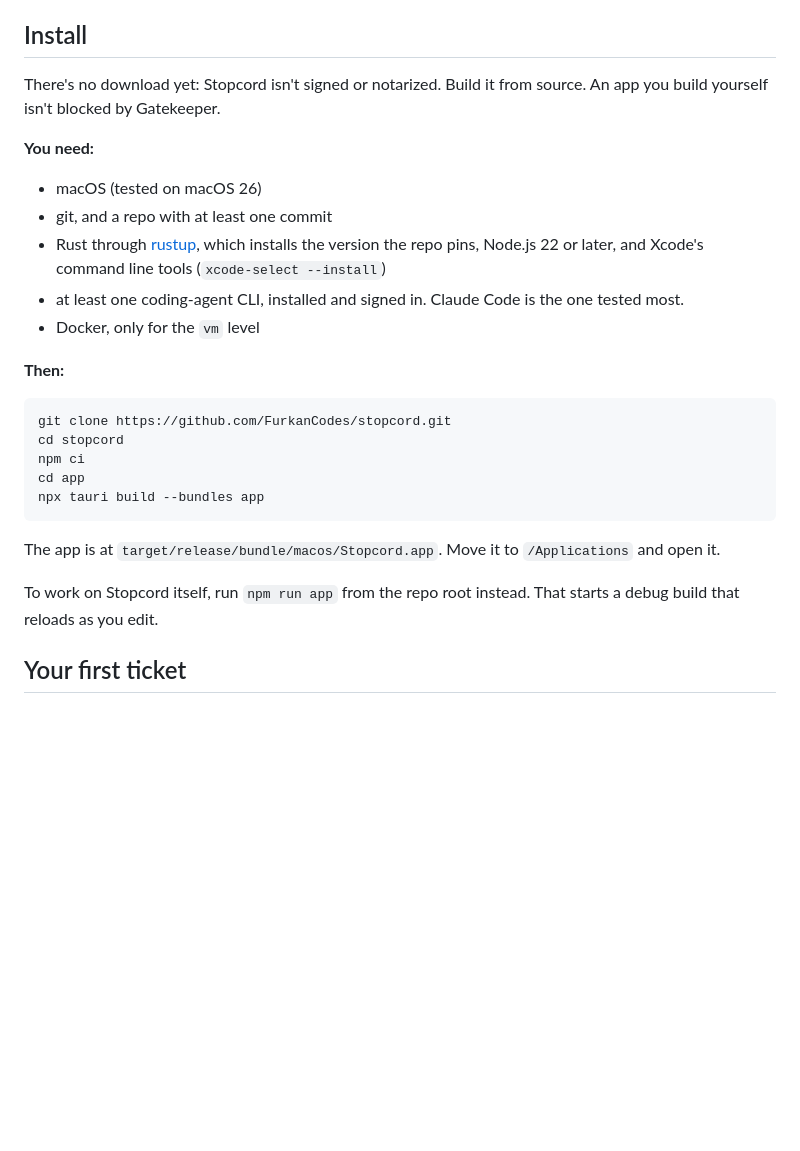
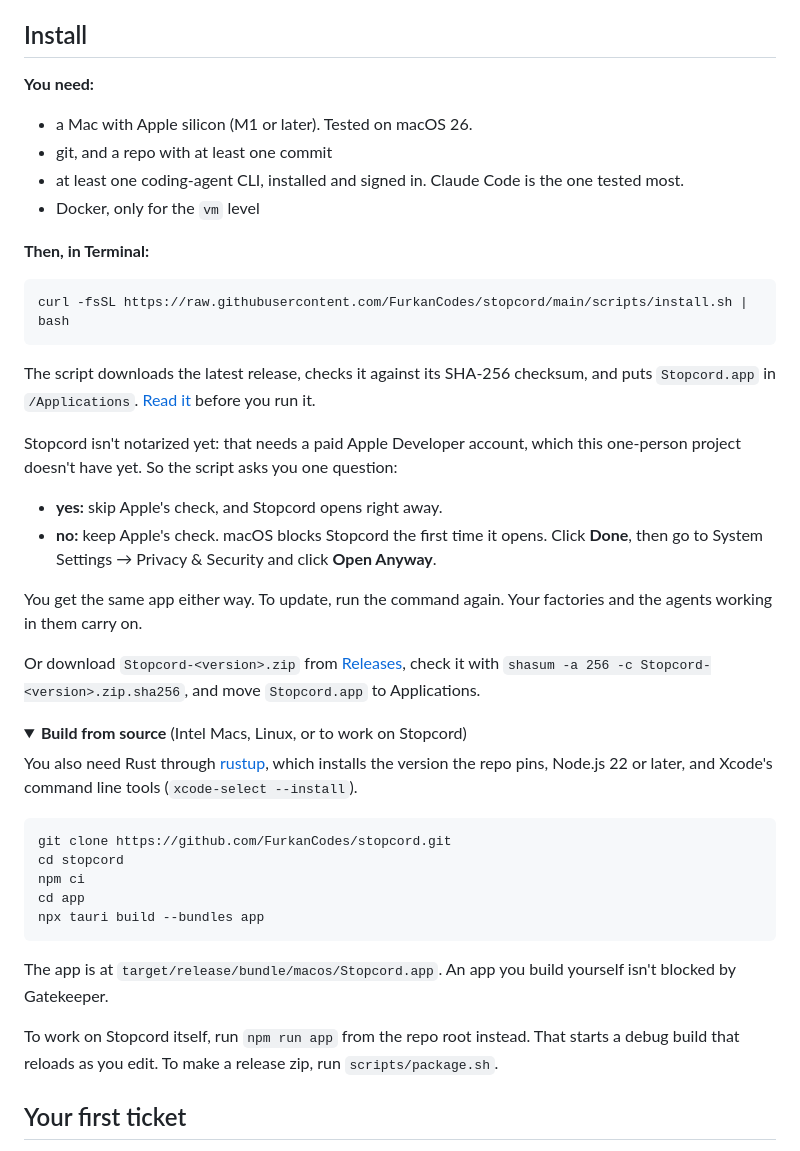
Before and after one commit to FurkanCodes/stopcord, a Markdown page: README.md, the part around one of its changes. Rendered like a GitHub page; folded sections open; blank space fills up the shorter version.

````diff
--- a/README.md
+++ b/README.md
@@ -78,17 +95,34 @@ You can change every part of this line, or start from a simpler one.
 
 ## Install
 
-There's no download yet: Stopcord isn't signed or notarized. Build it from source. An app you build yourself isn't blocked by Gatekeeper.
-
 **You need:**
 
-- macOS (tested on macOS 26)
+- a Mac with Apple silicon (M1 or later). Tested on macOS 26.
 - git, and a repo with at least one commit
-- Rust through [rustup](https://rustup.rs), which installs the version the repo pins, Node.js 22 or later, and Xcode's command line tools (`xcode-select --install`)
 - at least one coding-agent CLI, installed and signed in. Claude Code is the one tested most.
 - Docker, only for the `vm` level
 
-**Then:**
+**Then, in Terminal:**
+
+```sh
+curl -fsSL https://raw.githubusercontent.com/FurkanCodes/stopcord/main/scripts/install.sh | bash
+```
+
+The script downloads the latest release, checks it against its SHA-256 checksum, and puts `Stopcord.app` in `/Applications`. [Read it](scripts/install.sh) before you run it.
+
+Stopcord isn't notarized yet: that needs a paid Apple Developer account, which this one-person project doesn't have yet. So the script asks you one question:
+
+- **yes:** skip Apple's check, and Stopcord opens right away.
+- **no:** keep Apple's check. macOS blocks Stopcord the first time it opens. Click **Done**, then go to System Settings → Privacy & Security and click **Open Anyway**.
+
+You get the same app either way. To update, run the command again. Your factories and the agents working in them carry on.
+
+Or download `Stopcord-<version>.zip` from [Releases](https://github.com/FurkanCodes/stopcord/releases), check it with `shasum -a 256 -c Stopcord-<version>.zip.sha256`, and move `Stopcord.app` to Applications.
+
+<details>
+<summary><b>Build from source</b> (Intel Macs, Linux, or to work on Stopcord)</summary>
+
+You also need Rust through [rustup](https://rustup.rs), which installs the version the repo pins, Node.js 22 or later, and Xcode's command line tools (`xcode-select --install`).
 
 ```sh
 git clone https://github.com/FurkanCodes/stopcord.git
@@ -98,9 +132,11 @@ cd app
 npx tauri build --bundles app
 ```
 
-The app is at `target/release/bundle/macos/Stopcord.app`. Move it to `/Applications` and open it.
+The app is at `target/release/bundle/macos/Stopcord.app`. An app you build yourself isn't blocked by Gatekeeper.
 
-To work on Stopcord itself, run `npm run app` from the repo root instead. That starts a debug build that reloads as you edit.
+To work on Stopcord itself, run `npm run app` from the repo root instead. That starts a debug build that reloads as you edit. To make a release zip, run `scripts/package.sh`.
+
+</details>
 
 ## Your first ticket
 
````
Also changed, not shown: other parts of README.md (+21 -4 lines), docs/assets/screenshots/approve.png (added), docs/assets/screenshots/handoff.png (added), docs/assets/screenshots/home.png (added), docs/assets/screenshots/map.png (added), 3 other files.
